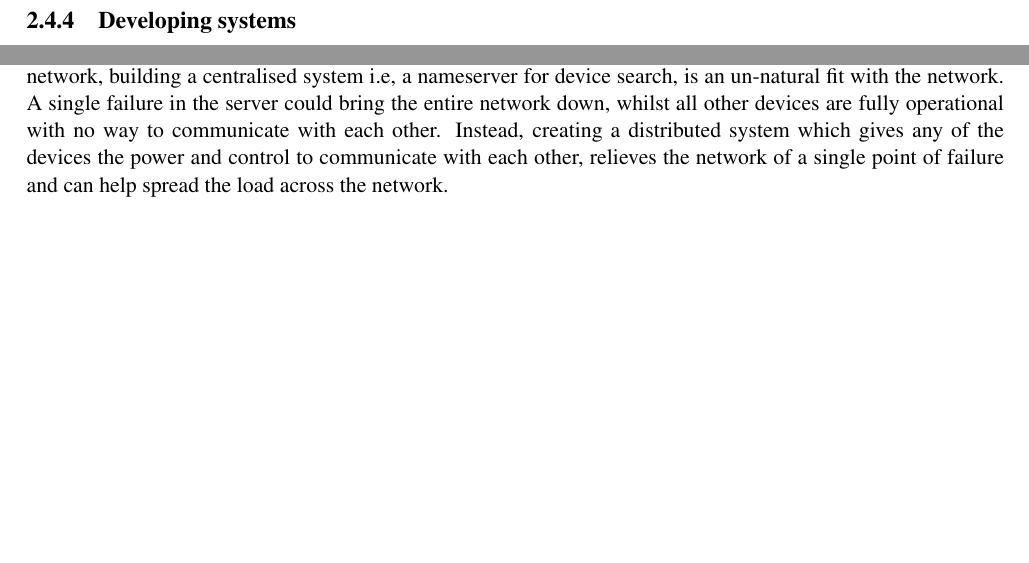
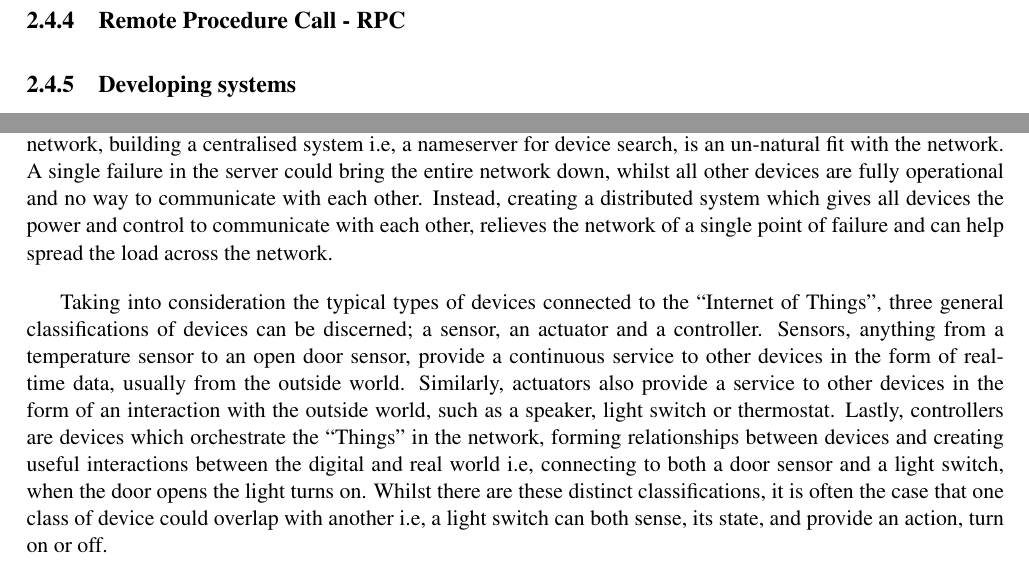
Before and after one commit to drFerg/KNoT, a LaTeX document (report/report/report.tex): two parts of pages 14 and 15 of 22, joined at a grey line, cut at the place of the change, the shorter picture padded with empty space. Compiled offline with pdfLaTeX.

Commit message:
Added more content to requirements

```diff
--- a/report/report/report.tex
+++ b/report/report/report.tex
@@ -274,6 +275,12 @@ Currently being developed at the University of California, Berkeley, the Open Wi
 
 % subsection owsn_berkeley (end)
 
+
+\subsection{Remote Procedure Call - RPC} % (fold)
+\label{sub:rpc}
+
+% subsection rpc (end)
+
 \subsection{Developing systems} % (fold)
 \label{sub:developing_systems}
 
@@ -311,14 +318,21 @@ As discussed in the previous chapter, many different platforms and protocols exi
 
 Due to the nature of the target hardware platforms, constrained devices such as Arduino and TelosB, heavyweight approaches become infeasible i.e, Java \& JMS. Therefore an extremely lightweight and scalable protocol, both in terms of the protocol data unit (pdu) and the complexity in processing and managing the runtime, is a primary requirement.
 
-Secondary to this, because of the often unstructured and ad-hoc design of a typical ``Internet of Things'' network, building a centralised system i.e, a nameserver for device search, is an un-natural fit with the network. A single failure in the server could bring the entire network down, whilst all other devices are fully operational with no way to communicate with each other.
-Instead, creating a distributed system which gives any of the devices the power and control to communicate with each other, relieves the network of a single point of failure and can help spread the load across the network.
+Secondary to this, because of the often unstructured and ad-hoc design of a typical ``Internet of Things'' network, building a centralised system i.e, a nameserver for device search, is an un-natural fit with the network. A single failure in the server could bring the entire network down, whilst all other devices are fully operational and no way to communicate with each other.
+Instead, creating a distributed system which gives all devices the power and control to communicate with each other, relieves the network of a single point of failure and can help spread the load across the network. % ADD SOMETHING TO DO WITH DISCOVERY
+
+Taking into consideration the typical types of devices connected to the ``Internet of Things'', three general classifications of devices can be discerned; a sensor, an actuator and a controller. Sensors, anything from a temperature sensor to an open door sensor, provide a continuous service to other devices in the form of real-time data, usually from the outside world. Similarly, actuators also provide a service to other devices in the form of an interaction with the outside world, such as a speaker, light switch or thermostat. Lastly, controllers are devices which orchestrate the ``Things'' in the network, forming relationships between devices and creating useful interactions between the digital and real world i.e, connecting to both a door sensor and a light switch, when the door opens the light turns on. Whilst there are these distinct classifications, it is often the case that one class of device could overlap with another i.e, a light switch can both sense, its state, and provide an action, turn on or off.
+
+
+
+
 %Heavy weight Java
 %Centralised
 
 %XAP wasteful, doesn't scale
 %not easy to parse
-
+%Some request response
+%Simple to implement, simple to extend, MULTICAST, UNICAST,
 %Joining devices together rather than lone wolves connecting, cheapening links
 
 
```
Also changed, not shown: report/report/report.tex (1 more changed lines), 1 other file.
